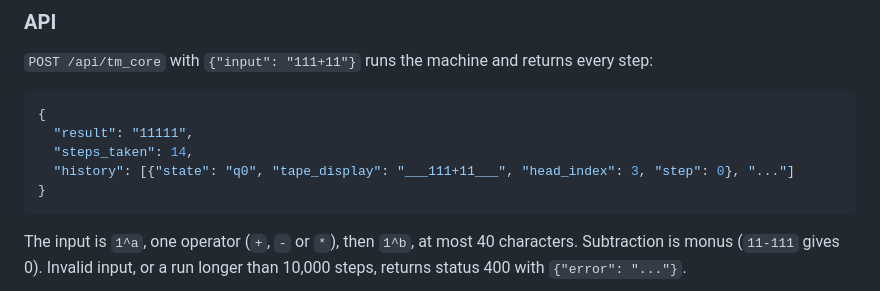
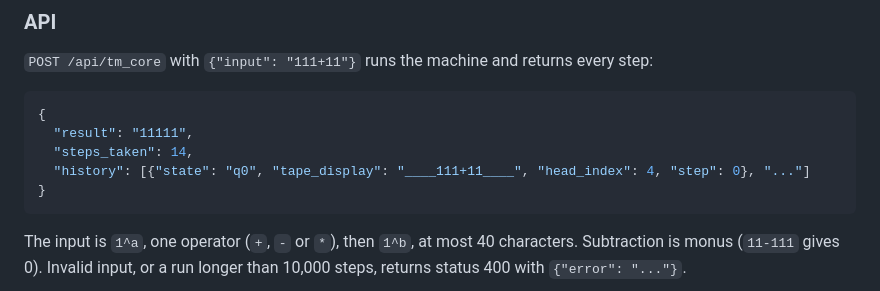
Before and after one commit to m-m4h4d/TM-Emulator-Semester-Project, a Markdown page: README.md, the part around the change. Rendered like a GitHub page.

Commit message:
README: use the real first frame in the API example
Co-Authored-By: Claude Opus 5.5 <noreply@anthropic.com>
Claude-Session: https://claude.ai/code/session_011LrHSGvVeap1YdQMTzEwi8

````diff
--- a/README.md
+++ b/README.md
@@ -61,7 +61,7 @@ python dev_server.py        # then open http://127.0.0.1:8000/
 {
   "result": "11111",
   "steps_taken": 14,
-  "history": [{"state": "q0", "tape_display": "___111+11___", "head_index": 3, "step": 0}, "..."]
+  "history": [{"state": "q0", "tape_display": "____111+11____", "head_index": 4, "step": 0}, "..."]
 }
 ```
 
````
